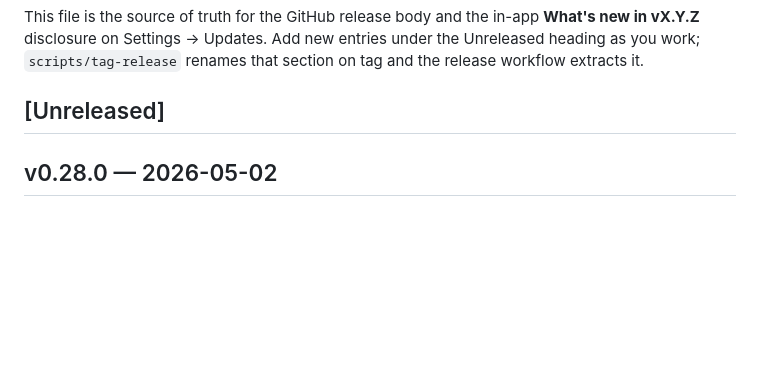
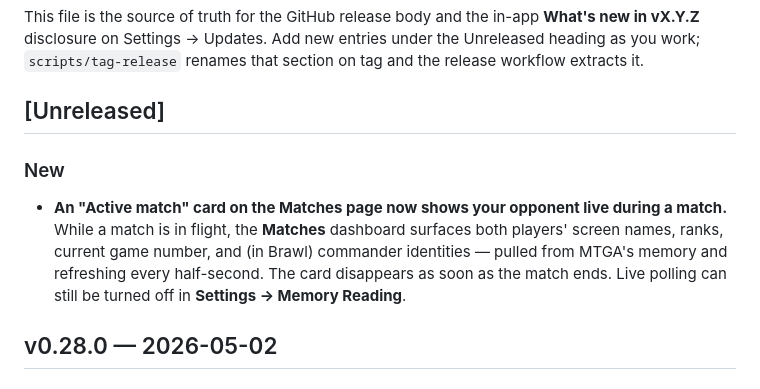
Before and after one commit to ShawnMcCool/scry-2, a Markdown page: CHANGELOG.md, the part around the change. Drawn GitHub-style; blank space fills up the shorter version.

Commit message:
docs(changelog): draft user-facing release notes for v0.28.1

```diff
--- a/CHANGELOG.md
+++ b/CHANGELOG.md
@@ -10,6 +10,10 @@ new entries under the Unreleased heading as you work; `scripts/tag-release`
 renames that section on tag and the release workflow extracts it.
 
 ## [Unreleased]
+
+### New
+
+- **An "Active match" card on the Matches page now shows your opponent live during a match.** While a match is in flight, the **Matches** dashboard surfaces both players' screen names, ranks, current game number, and (in Brawl) commander identities — pulled from MTGA's memory and refreshing every half-second. The card disappears as soon as the match ends. Live polling can still be turned off in **Settings → Memory Reading**.
 
 ## v0.28.0 — 2026-05-02
 
```
